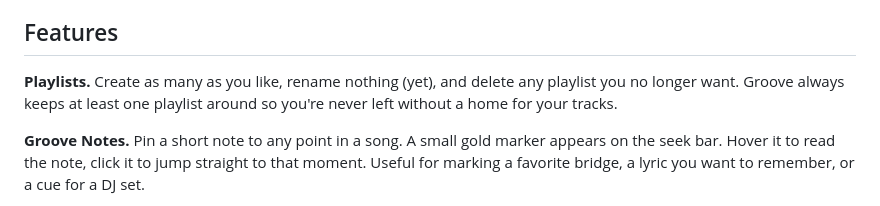
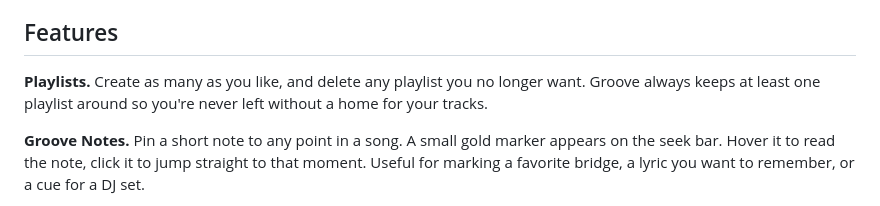
Before and after one commit to Sumreen-SF/MusicPlayer_CodeAlpha, a Markdown page: README.md, the part around the change. GitHub-like rendering.

Commit message:
Update README to clarify playlist management

```diff
--- a/README.md
+++ b/README.md
@@ -29,7 +29,7 @@ Each track can have its own cover image too. If you don't set one, Groove genera
 
 ## Features
 
-**Playlists.** Create as many as you like, rename nothing (yet), and delete any playlist you no longer want. Groove always keeps at least one playlist around so you're never left without a home for your tracks.
+**Playlists.** Create as many as you like, and delete any playlist you no longer want. Groove always keeps at least one playlist around so you're never left without a home for your tracks.
 
 **Groove Notes.** Pin a short note to any point in a song. A small gold marker appears on the seek bar. Hover it to read the note, click it to jump straight to that moment. Useful for marking a favorite bridge, a lyric you want to remember, or a cue for a DJ set.
 
```
